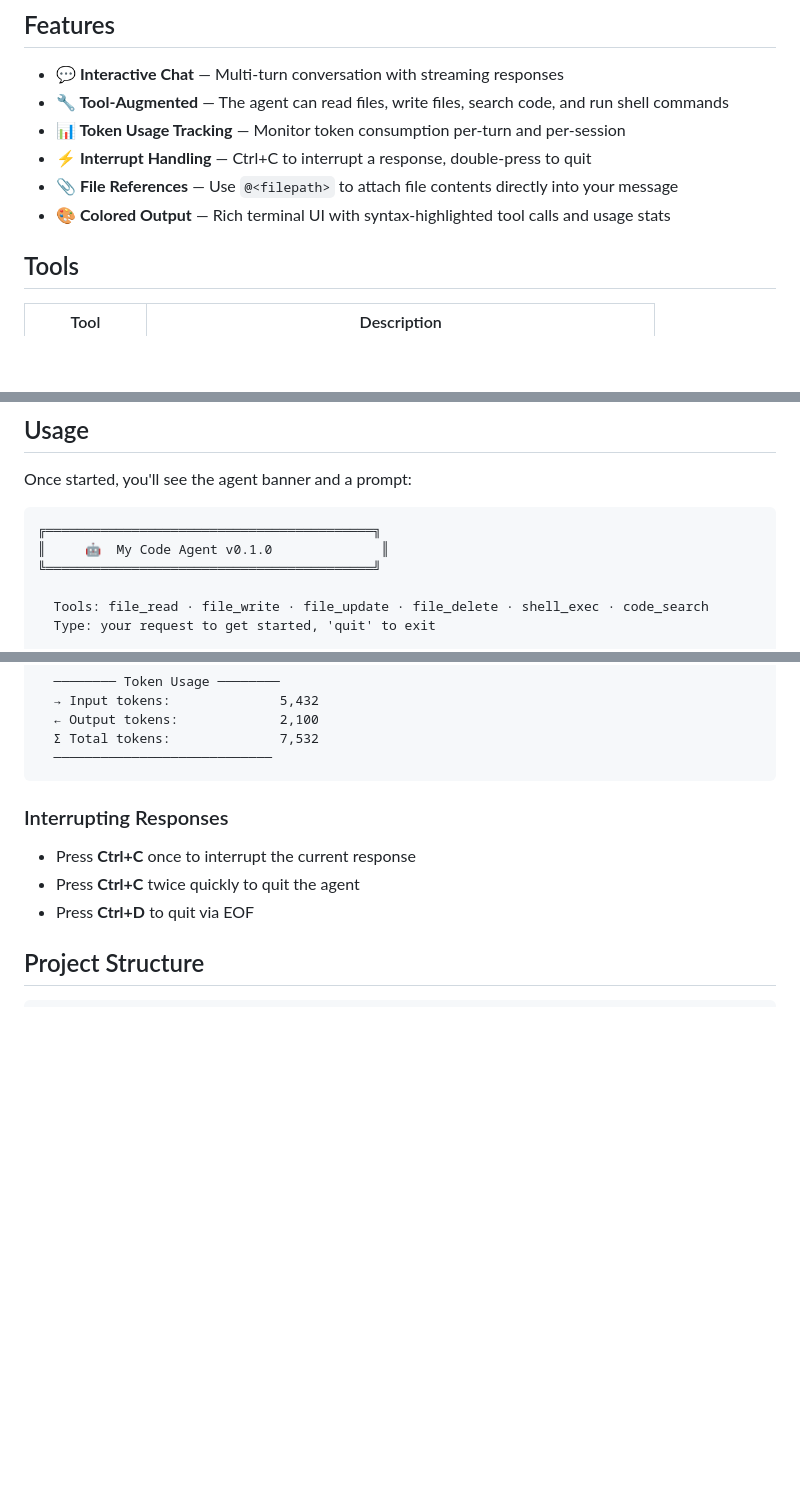
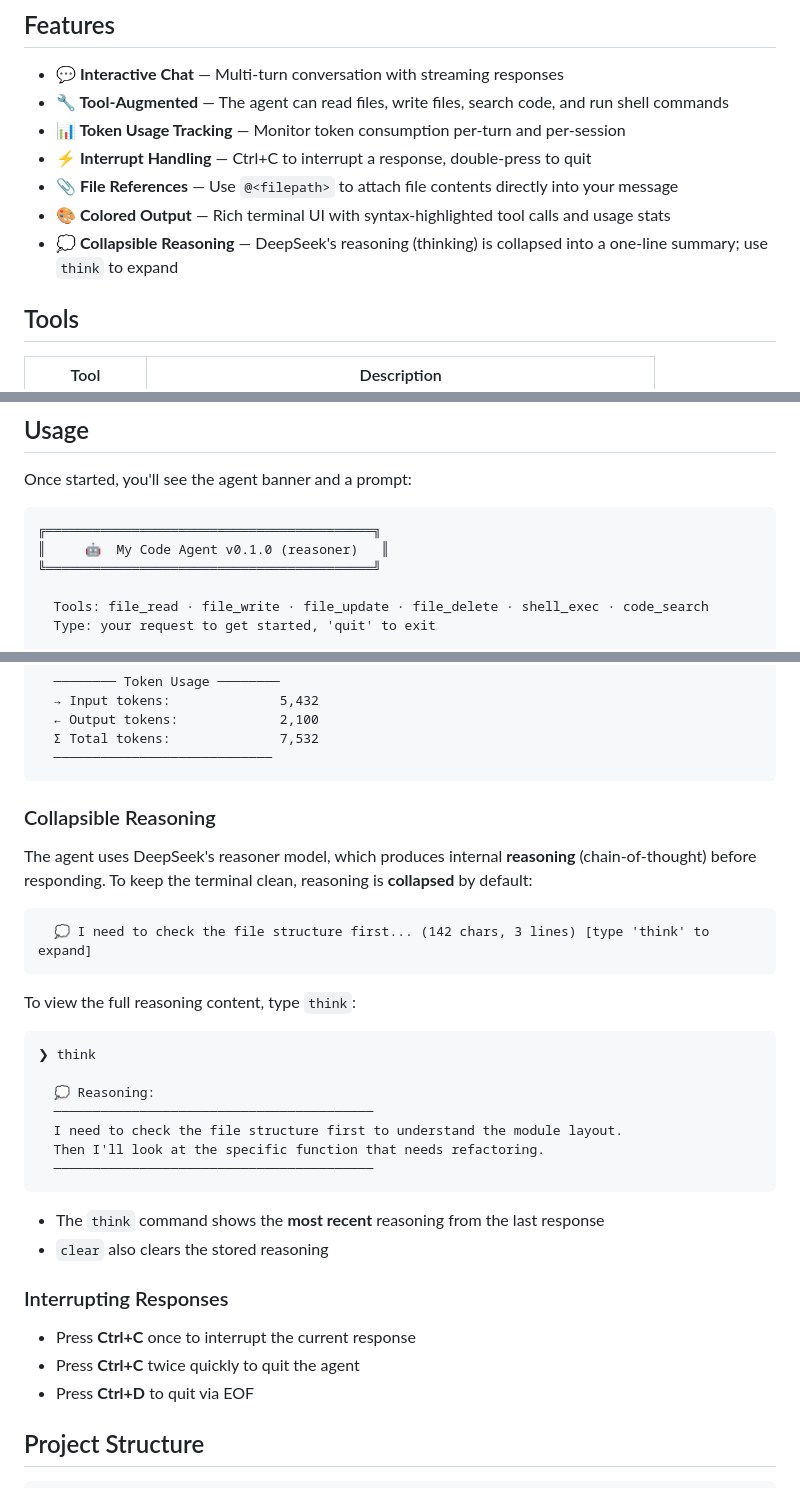
Before and after one commit to zzx1314/my-code-agent, a Markdown page: README.md, 3 parts joined by grey strips. Drawn GitHub-style; blank space fills up the shorter version.

Commit message:
feat(README): add collapsible reasoning feature documentation
- Add new "💭 Collapsible Reasoning" feature to features list
- Update agent banner title to include "(reasoner)" suffix
- Document new `think` command in commands table
- Add comprehensive "Collapsible Reasoning" section explaining:
  - How reasoning is collapsed by default with character/line counts
  - Usage of `think` command to expand reasoning content
  - Example output for collapsed and expanded reasoning
 - Clarification that `think` shows most recent reasoning
 - Note that `clear` also clears stored reasoning

````diff
--- a/README.md
+++ b/README.md
@@ -10,6 +10,7 @@ An interactive AI coding assistant powered by [DeepSeek](https://deepseek.com) w
 - **⚡ Interrupt Handling** — Ctrl+C to interrupt a response, double-press to quit
 - **📎 File References** — Use `@<filepath>` to attach file contents directly into your message
 - **🎨 Colored Output** — Rich terminal UI with syntax-highlighted tool calls and usage stats
+- **💭 Collapsible Reasoning** — DeepSeek's reasoning (thinking) is collapsed into a one-line summary; use `think` to expand
 
 ## Tools
 
@@ -59,7 +60,7 @@ Once started, you'll see the agent banner and a prompt:
 
 ```
 ╔══════════════════════════════════════════╗
-║     🤖  My Code Agent v0.1.0              ║
+║     🤖  My Code Agent v0.1.0 (reasoner)   ║
 ╚══════════════════════════════════════════╝
 
   Tools: file_read · file_write · file_update · file_delete · shell_exec · code_search
@@ -124,6 +126,29 @@ Use the `usage` command for a detailed session report:
   Σ Total tokens:              7,532
   ────────────────────────────
 ```
+
+### Collapsible Reasoning
+
+The agent uses DeepSeek's reasoner model, which produces internal **reasoning** (chain-of-thought) before responding. To keep the terminal clean, reasoning is **collapsed** by default:
+
+```
+  💭 I need to check the file structure first... (142 chars, 3 lines) [type 'think' to expand]
+```
+
+To view the full reasoning content, type `think`:
+
+```
+❯ think
+
+  💭 Reasoning:
+  ─────────────────────────────────────────
+  I need to check the file structure first to understand the module layout.
+  Then I'll look at the specific function that needs refactoring.
+  ─────────────────────────────────────────
+```
+
+- The `think` command shows the **most recent** reasoning from the last response
+- `clear` also clears the stored reasoning
 
 ### Interrupting Responses
 
````
Also changed, not shown: other parts of README.md (+1 -0 lines).
